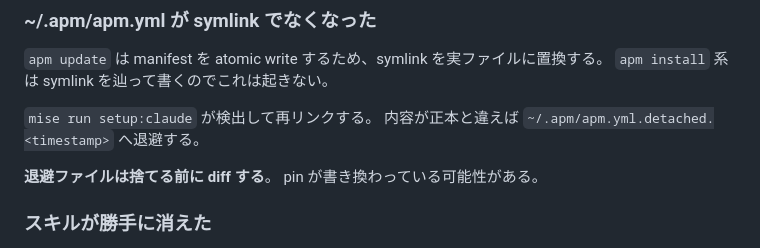
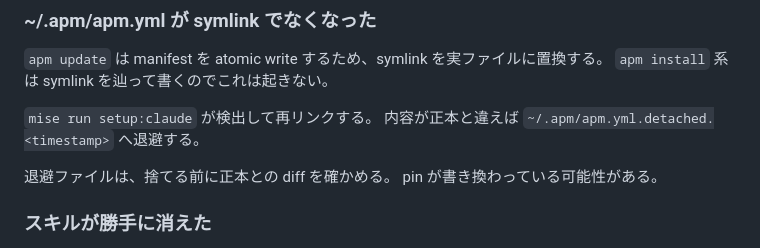
Before and after one commit to bigdra50/dotfiles, a Markdown page: docs/apm.md, the part around the change. Rendered like a GitHub page.

Commit message:
📝 docs: drop the bold from docs/apm.md
The no-strong-emphasis rule on this branch flags the last ** left in
the tracked Markdown, which would fail md:lint in CI.

```diff
--- a/docs/apm.md
+++ b/docs/apm.md
@@ -90,7 +90,7 @@ apm update -g             # y/N に答える
 `mise run setup:claude` が検出して再リンクする。
 内容が正本と違えば `~/.apm/apm.yml.detached.<timestamp>` へ退避する。
 
-**退避ファイルは捨てる前に diff する**。
+退避ファイルは、捨てる前に正本との diff を確かめる。
 pin が書き換わっている可能性がある。
 
 ### スキルが勝手に消えた
```
